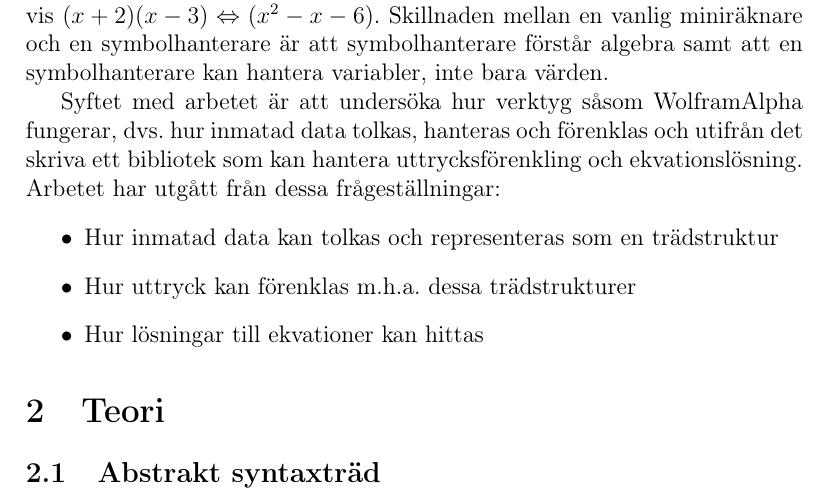
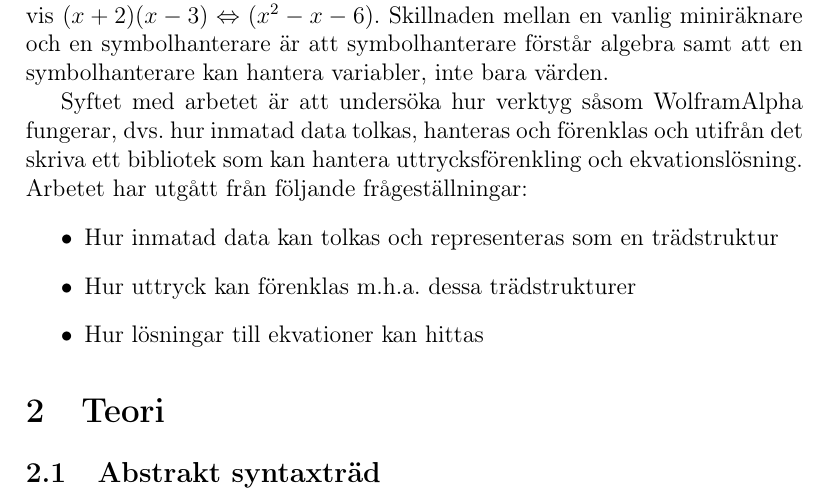
Before and after one commit to ALI-Team/ga-rapport, a LaTeX paper (rapport.tex): part of page 5 of 21, cut so that both start at the same text. Compiled offline with pdfLaTeX.

Commit message:
följande (oooooh ur such a genius axel)

```diff
--- a/rapport.tex
+++ b/rapport.tex
@@ -49,7 +49,7 @@ The purpose of this project is to look at some of the techniques used by sites s
 \section{Inledning}
 Eftersom vi alla i gruppen delar en stor passion för programmering ville vi göra något som kombinerar programmering med ett naturvetenskapligt ämne. Vi övervägde flera olika idéer, bland annat en realtids fysikmotor, implementationer av matematiska funktioner (såsom sinus, exponenter) på hårdvarunära nivå samt idén som valdes: att skriva en symbolhanterare vid namn GAMLP (Ga-Arbete MatematikbibLiotek i Python). En symbolhanterare, eller CAS, Computer Algebra System, är ett datorprogram som kan tolka och lösa ekvationer, exempelvis \(5x + 10 = 20\). En annan funktion som en symbolhanterare antar är förmågan att förenkla uttryck, exempelvis \((x + 2)(x - 3) \Leftrightarrow (x^{2} - x - 6)\). Skillnaden mellan en vanlig miniräknare och en symbolhanterare är att symbolhanterare förstår algebra samt att en symbolhanterare kan hantera variabler, inte bara värden.
 \par
-Syftet med arbetet är att undersöka hur verktyg såsom WolframAlpha fungerar, dvs. hur inmatad data tolkas, hanteras och förenklas och utifrån det skriva ett bibliotek som kan hantera uttrycksförenkling och ekvationslösning. Arbetet har utgått från dessa frågeställningar:
+Syftet med arbetet är att undersöka hur verktyg såsom WolframAlpha fungerar, dvs. hur inmatad data tolkas, hanteras och förenklas och utifrån det skriva ett bibliotek som kan hantera uttrycksförenkling och ekvationslösning. Arbetet har utgått från följande frågeställningar:
 \begin{itemize}
 	\item Hur inmatad data kan tolkas och representeras som en trädstruktur
 	\item Hur uttryck kan förenklas m.h.a. dessa trädstrukturer
```
Also changed, not shown: rapport.pdf.
